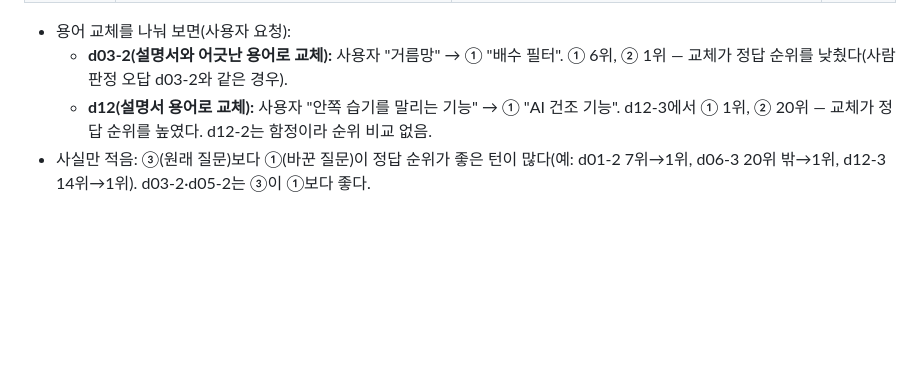
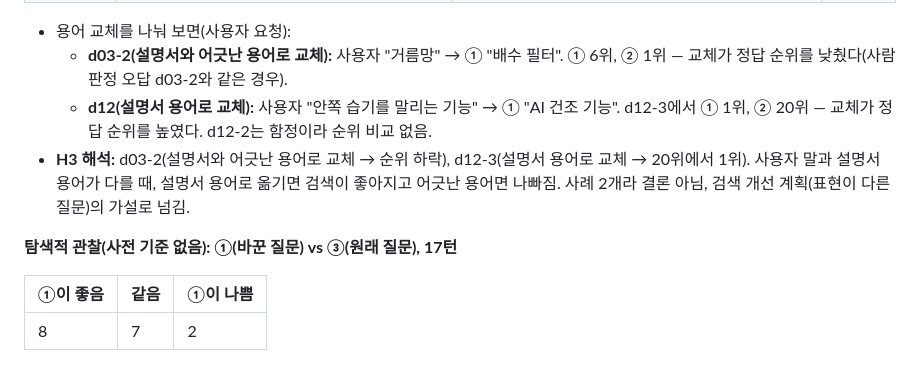
Before and after one commit to mini-cs/pyeobom, a Markdown page: docs/평가/v15-cr-investigation.md, the part around the change. Drawn GitHub-style; blank space fills up the shorter version.

Commit message:
docs(evaluation): 근거 관련성 조사 H3 해석과 ①·③ 탐색적 비교
- 무엇을: H3 해석(설명서 용어로 옮기면 좋아지고 어긋난 용어면 나빠짐, 사례 2개라 결론 아님 → 검색 개선 계획 가설), ① vs ③ 17턴 좋아짐·같음·나빠짐 개수(탐색적 관찰, 사전 기준 없음)
- 왜: 사용자 요청
- 테스트: 문서 변경만

Refs: Task 2

Co-Authored-By: Claude Opus 5.5 <noreply@anthropic.com>

```diff
--- a/docs/평가/v15-cr-investigation.md
+++ b/docs/평가/v15-cr-investigation.md
@@ -118,4 +118,10 @@
 - 용어 교체를 나눠 보면(사용자 요청):
   - **d03-2(설명서와 어긋난 용어로 교체):** 사용자 "거름망" → ① "배수 필터". ① 6위, ② 1위 — 교체가 정답 순위를 낮췄다(사람 판정 오답 d03-2와 같은 경우).
   - **d12(설명서 용어로 교체):** 사용자 "안쪽 습기를 말리는 기능" → ① "AI 건조 기능". d12-3에서 ① 1위, ② 20위 — 교체가 정답 순위를 높였다. d12-2는 함정이라 순위 비교 없음.
-- 사실만 적음: ③(원래 질문)보다 ①(바꾼 질문)이 정답 순위가 좋은 턴이 많다(예: d01-2 7위→1위, d06-3 20위 밖→1위, d12-3 14위→1위). d03-2·d05-2는 ③이 ①보다 좋다.
+- **H3 해석:** d03-2(설명서와 어긋난 용어로 교체 → 순위 하락), d12-3(설명서 용어로 교체 → 20위에서 1위). 사용자 말과 설명서 용어가 다를 때, 설명서 용어로 옮기면 검색이 좋아지고 어긋난 용어면 나빠짐. 사례 2개라 결론 아님, 검색 개선 계획(표현이 다른 질문)의 가설로 넘김.
+
+**탐색적 관찰(사전 기준 없음): ①(바꾼 질문) vs ③(원래 질문), 17턴**
+
+| ①이 좋음 | 같음 | ①이 나쁨 |
+|---|---|---|
+| 8 | 7 | 2 |
```
